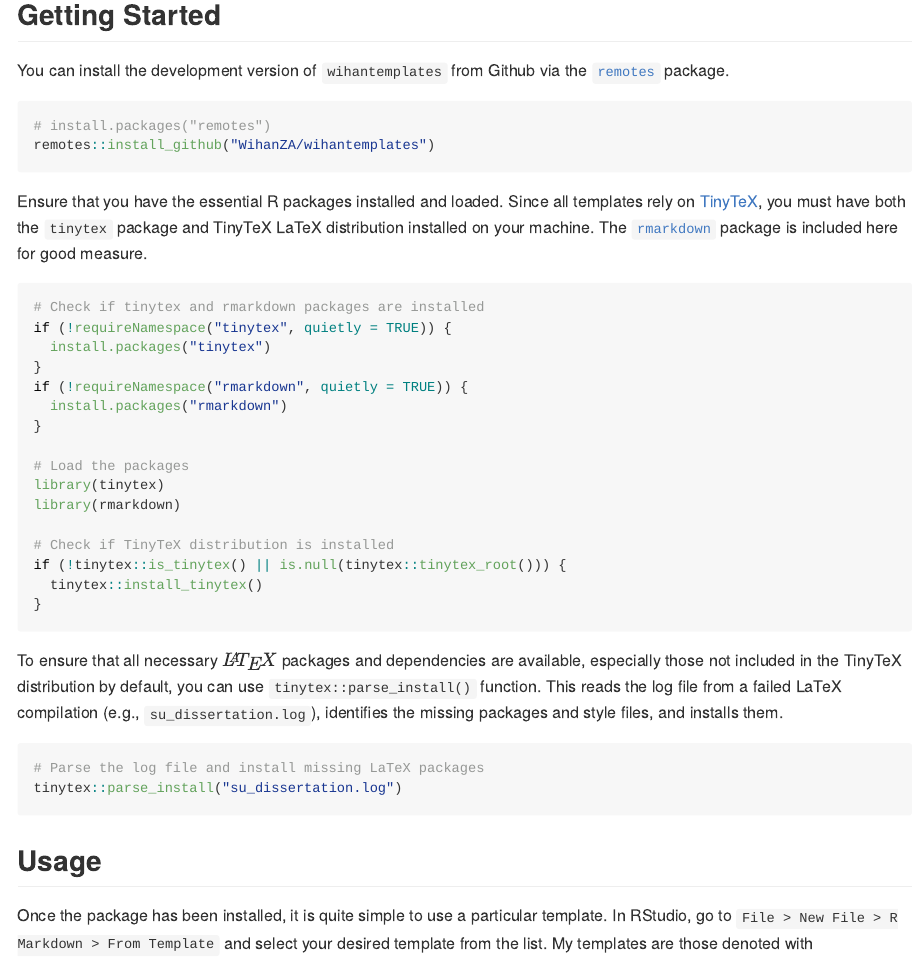
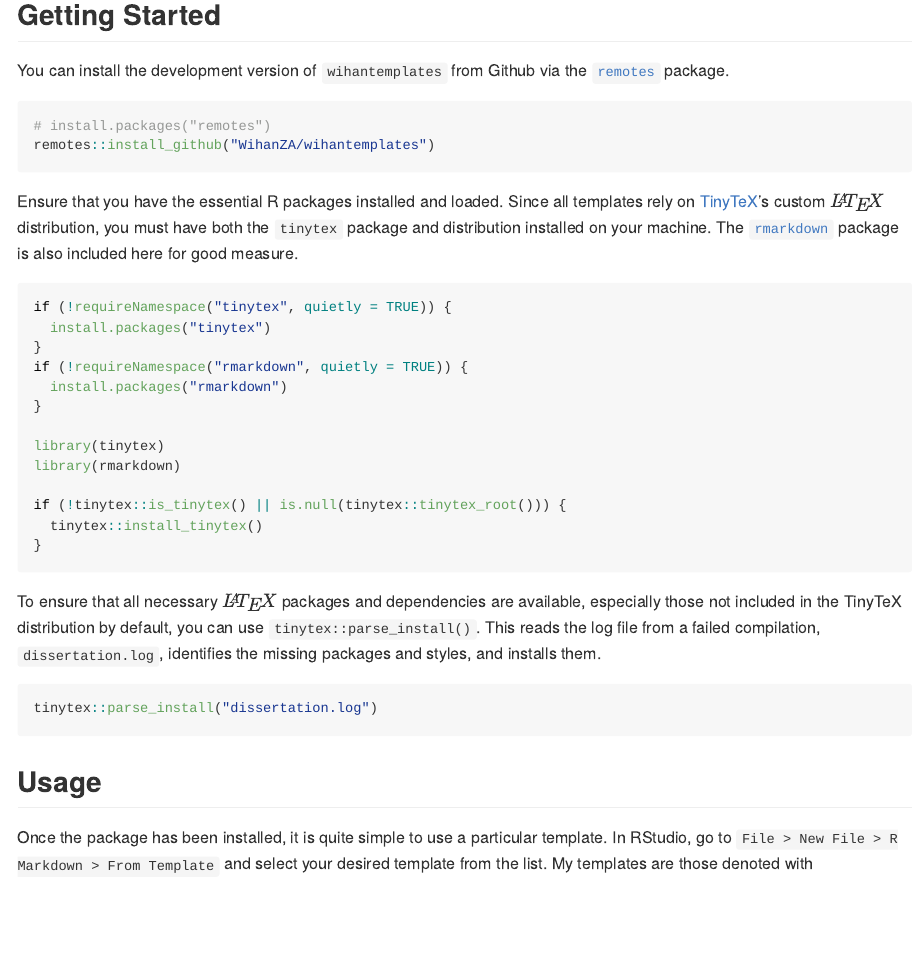
Before and after one commit to WihanZA/wihantemplates, an R Markdown document (README.Rmd): the page in a window 1100 px wide, from 280 px down. The pictures show the output file README.md that the author committed with the source, drawn offline in the style of GitHub; badge pictures from the web are left out.

Commit message:
Update readme

````diff
--- a/README.Rmd
+++ b/README.Rmd
@@ -53,11 +53,10 @@ remotes::install_github("WihanZA/wihantemplates")
 ```
 
 Ensure that you have the essential R packages installed and loaded.
-Since all templates rely on [TinyTeX](https://yihui.org/tinytex/), you must have both the `tinytex` package and TinyTeX LaTeX distribution installed on your machine.
-The [`rmarkdown`](https://rmarkdown.rstudio.com/lesson-1.html) package is included here for good measure.
+Since all templates rely on [TinyTeX](https://yihui.org/tinytex/)'s custom $\LaTeX$ distribution, you must have both the `tinytex` package and distribution installed on your machine.
+The [`rmarkdown`](https://rmarkdown.rstudio.com/lesson-1.html) package is also included here for good measure.
 
 ```r
-# Check if tinytex and rmarkdown packages are installed
 if (!requireNamespace("tinytex", quietly = TRUE)) {
   install.packages("tinytex")
 }
@@ -65,22 +64,19 @@ if (!requireNamespace("rmarkdown", quietly = TRUE)) {
   install.packages("rmarkdown")
 }
 
-# Load the packages
 library(tinytex)
 library(rmarkdown)
 
-# Check if TinyTeX distribution is installed
 if (!tinytex::is_tinytex() || is.null(tinytex::tinytex_root())) {
   tinytex::install_tinytex()
 }
 ```
 
-To ensure that all necessary $\LaTeX$ packages and dependencies are available, especially those not included in the TinyTeX distribution by default, you can use `tinytex::parse_install()` function.
-This reads the log file from a failed LaTeX compilation (e.g., `su_dissertation.log`), identifies the missing packages and style files, and installs them.
+To ensure that all necessary $\LaTeX$ packages and dependencies are available, especially those not included in the TinyTeX distribution by default, you can use `tinytex::parse_install()`.
+This reads the log file from a failed compilation, `dissertation.log`, identifies the missing packages and styles, and installs them.
 
 ```r
-# Parse the log file and install missing LaTeX packages
-tinytex::parse_install("su_dissertation.log")
+tinytex::parse_install("dissertation.log")
 ```
 
 ## Usage
````
Also changed, not shown: README.md.
